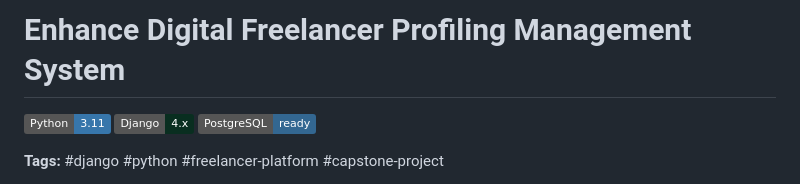
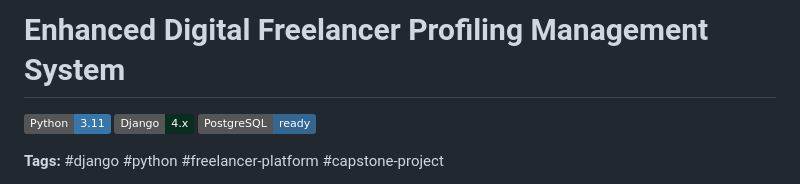
Before and after one commit to TopPix-Studios/Enhanced-DFPMS, a Markdown page: README.md, the part around the change. GitHub-like rendering; badges without logos.

```diff
--- a/README.md
+++ b/README.md
@@ -1,4 +1,4 @@
-# Enhance Digital Freelancer Profiling Management System
+# Enhanced Digital Freelancer Profiling Management System
 
 [![Python](https://img.shields.io/badge/Python-3.11-3776AB?logo=python&logoColor=white)](https://www.python.org/)
 [![Django](https://img.shields.io/badge/Django-4.x-092E20?logo=django&logoColor=white)](https://www.djangoproject.com/)
```
